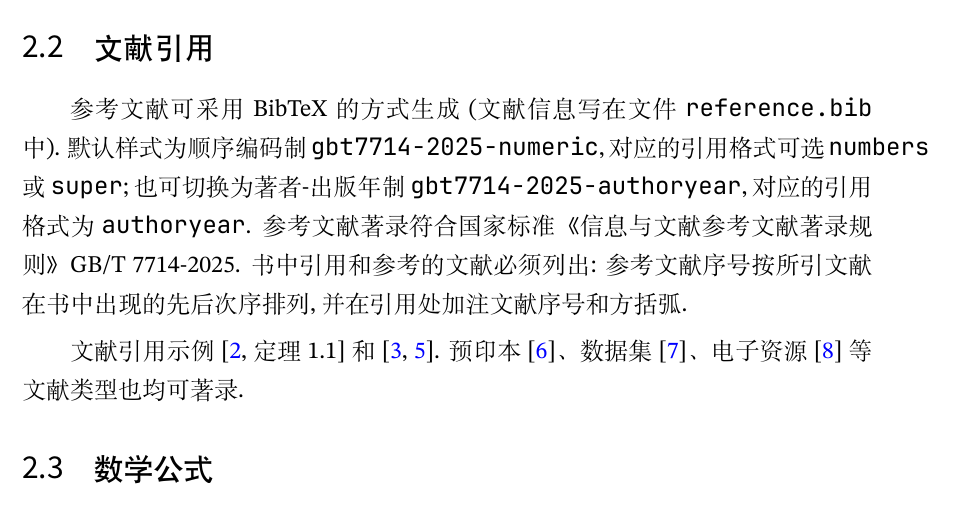
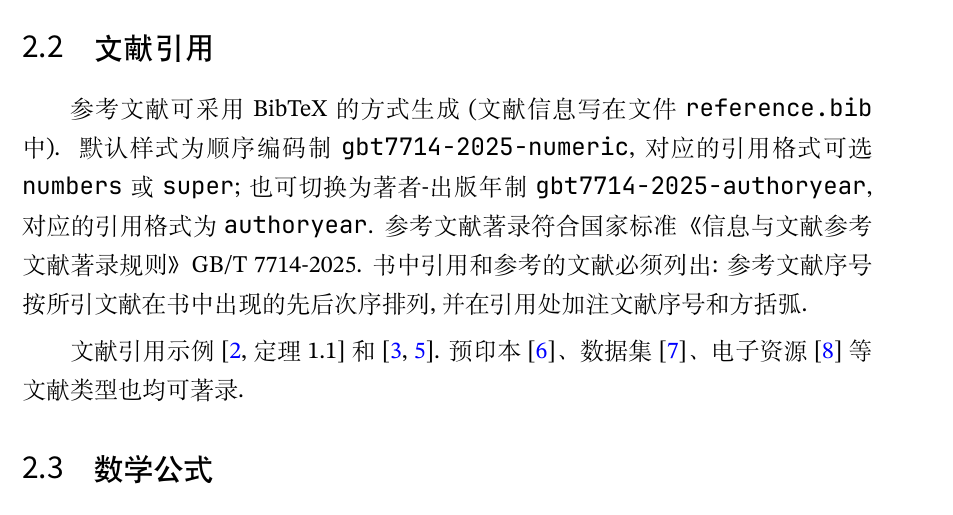
Before and after one commit to boyogala/boyogalazhcnbook, a LaTeX thesis (main.tex, which reads chapters/chap02.tex, zhbook.cls): part of page 10 of 25, cut so that both start at the same text. The pictures show the PDF file main.pdf that the author committed with the source.

Commit message:
排版微调: 增加 emergencystretch 行溢出保护, 消除第二章一处行溢出

```diff
--- a/chapters/chap02.tex
+++ b/chapters/chap02.tex
@@ -30,7 +30,7 @@
 
 \section{文献引用}
 
-参考文献可采用 BibTeX\index{BibTeX} 的方式生成 (文献信息写在文件 \texttt{reference.bib} 中). 默认样式为顺序编码制 \texttt{gbt7714-2025-numeric}, 对应的引用格式可选 \texttt{numbers} 或 \texttt{super}; 也可切换为著者-出版年制 \texttt{gbt7714-2025-authoryear}, 对应的引用格式为 \texttt{authoryear}. 参考文献著录符合国家标准《信息与文献 参考文献著录规则》\allowbreak GB/T 7714-2025. 书中引用和参考的文献必须列出: 参考文献序号按所引文献在书中出现的先后次序排列, 并在引用处加注文献序号和方括弧.
+参考文献可采用 BibTeX\index{BibTeX} 的方式生成 (文献信息写在文件 \texttt{reference.bib} 中). 默认样式为顺序编码制 \texttt{gbt7714-2025-numeric}, 对应的引用格式可选 \texttt{numbers} 或 \texttt{super}; 也可切换为著者-出版年制 \texttt{gbt7714-2025-authoryear}, 对应的引用格式为 \texttt{authoryear}. 参考文献著录符合国家标准《信息与文献 参考文献著录规则》GB/T 7714-2025. 书中引用和参考的文献必须列出: 参考文献序号按所引文献在书中出现的先后次序排列, 并在引用处加注文献序号和方括弧.
 
 文献引用示例 \cite[定理~1.1]{LiLiu1997} 和 \cite{Adams2003,Shen1994}. 预印本~\cite{BaoCai2012}、数据集~\cite{Zhou2023}、电子资源~\cite{DLMF} 等文献类型也均可著录.
 
--- a/zhbook.cls
+++ b/zhbook.cls
@@ -65,6 +65,7 @@
 \setlength{\headheight}{18pt}  % 页眉高度
 \setlength{\headsep}{18pt}     % 页眉到正文的距离
 \setlength{\footskip}{28pt}    % 正文到页码的距离
+\setlength{\emergencystretch}{3em}  % 行溢出保护: 仅在个别行会超出边界时, 允许额外的行内拉伸
 
 %---------- 常用宏包 ----------
 \RequirePackage{amsmath,amsthm}  % 数学公式与定理
```
Also changed, not shown: main.pdf.
